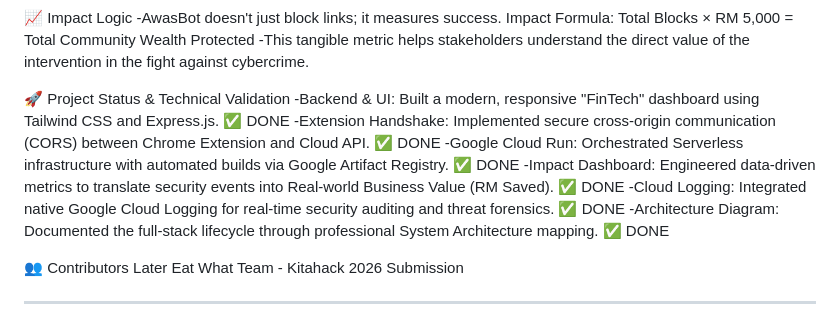
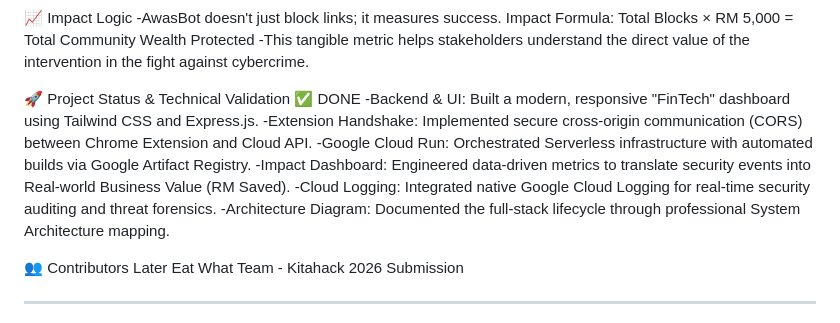
Before and after one commit to JieShin27/kitahack26, a Markdown page: README.md, the part around the change. Drawn GitHub-style.

Commit message:
Mark project status as completed in README
Updated project status to reflect completion of all tasks.

```diff
--- a/README.md
+++ b/README.md
@@ -54,19 +54,13 @@ Extension Setup (Local)
 Impact Formula: Total Blocks × RM 5,000 = Total Community Wealth Protected
 -This tangible metric helps stakeholders understand the direct value of the intervention in the fight against cybercrime.
 
-🚀 Project Status & Technical Validation
+🚀 Project Status & Technical Validation ✅ DONE
 -Backend & UI: Built a modern, responsive "FinTech" dashboard using Tailwind CSS and Express.js.
-✅ DONE
 -Extension Handshake: Implemented secure cross-origin communication (CORS) between Chrome Extension and Cloud API.
-✅ DONE
 -Google Cloud Run: Orchestrated Serverless infrastructure with automated builds via Google Artifact Registry.
-✅ DONE
 -Impact Dashboard: Engineered data-driven metrics to translate security events into Real-world Business Value (RM Saved).
-✅ DONE
 -Cloud Logging: Integrated native Google Cloud Logging for real-time security auditing and threat forensics.
-✅ DONE
 -Architecture Diagram: Documented the full-stack lifecycle through professional System Architecture mapping.
-✅ DONE
 
 👥 Contributors
 Later Eat What Team - Kitahack 2026 Submission
```
